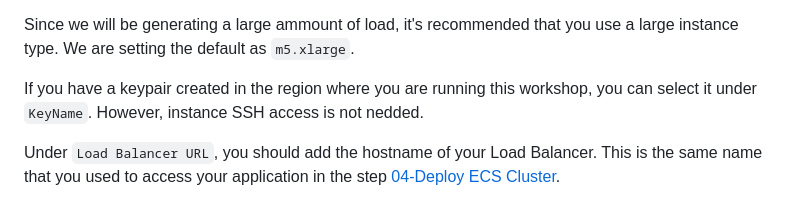
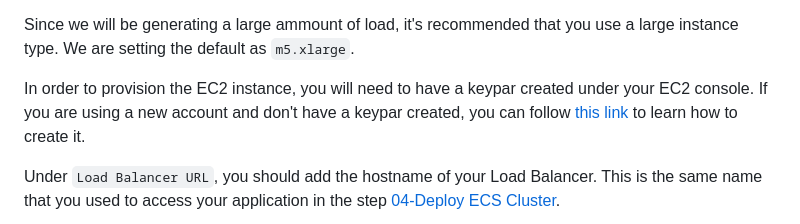
Before and after one commit to bemer/containers-on-aws-workshop, a Markdown page: 06-AutoScaling/README.md, the part around the change. Drawn GitHub-style.

```diff
--- a/06-AutoScaling/README.md
+++ b/06-AutoScaling/README.md
@@ -74,7 +74,7 @@ When provisioning the template, you will be asked to input some information. For
 
 Since we will be generating a large ammount of load, it's recommended that you use a large instance type. We are setting the default as `m5.xlarge`.
 
-If you have a keypair created in the region where you are running this workshop, you can select it under `KeyName`. However, instance SSH access is not nedded.
+In order to provision the EC2 instance, you will need to have a keypar created under your EC2 console. If you are using a new account and don't have a keypar created, you can follow [this link](https://docs.aws.amazon.com/AWSEC2/latest/UserGuide/ec2-key-pairs.html#having-ec2-create-your-key-pair) to learn how to create it.
 
 Under `Load Balancer URL`, you should add the hostname of your Load Balancer. This is the same name that you used to access your application in the step [04-Deploy ECS Cluster](/04-DeployEcsCluster#6-testing-our-service-deployments-from-the-console-and-the-alb).
 
```
Also changed, not shown: 03-DeployEcsCluster/README.md (+5 -5 lines), 04-DeployFargate/README.md (+10 -2 lines), 04-DeployFargate/images/fargate_public_ip.png (added), 04-DeployFargate/images/fargate_tasks_screen.png (added), 4 other files.
